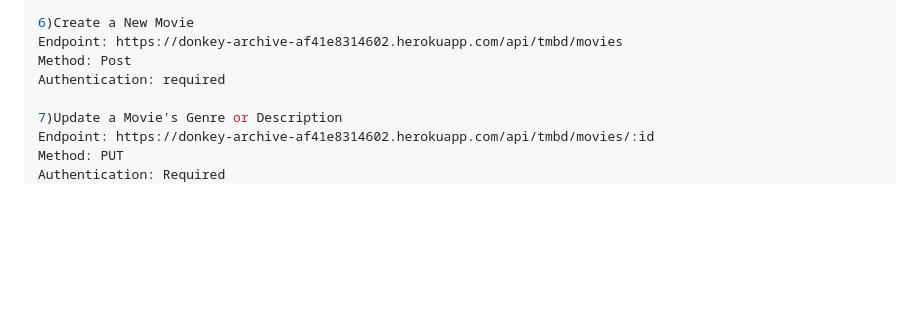
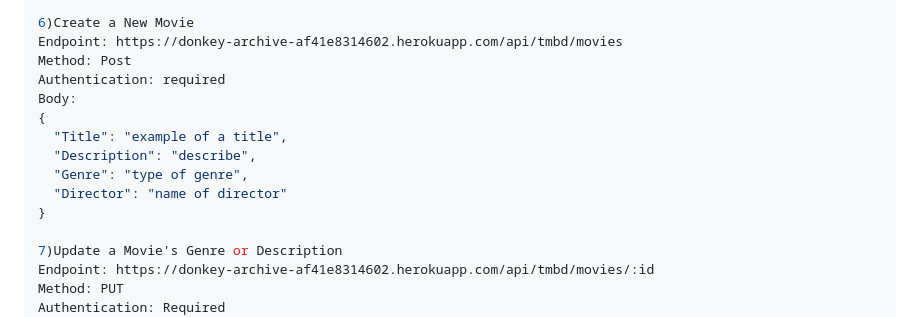
Before and after one commit to heldrethtw/movie_api, a Markdown page: README.md, the part around the change. Drawn GitHub-style; blank space fills up the shorter version.

Commit message:
added json body to create movie endpoint

```diff
--- a/README.md
+++ b/README.md
@@ -71,6 +71,13 @@ Authentication: Required
 Endpoint: https://donkey-archive-af41e8314602.herokuapp.com/api/tmbd/movies
 Method: Post
 Authentication: required
+Body:
+{
+  "Title": "example of a title",
+  "Description": "describe",
+  "Genre": "type of genre",
+  "Director": "name of director"
+}
 
 7)Update a Movie's Genre or Description
 Endpoint: https://donkey-archive-af41e8314602.herokuapp.com/api/tmbd/movies/:id
```
